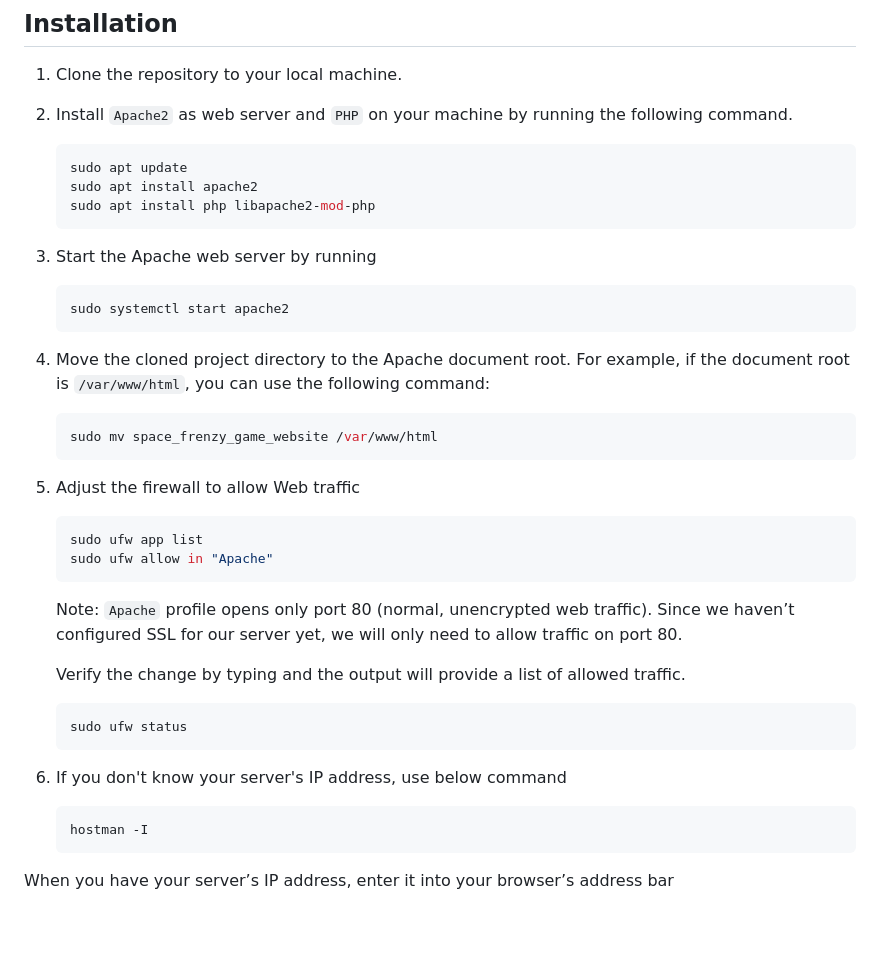
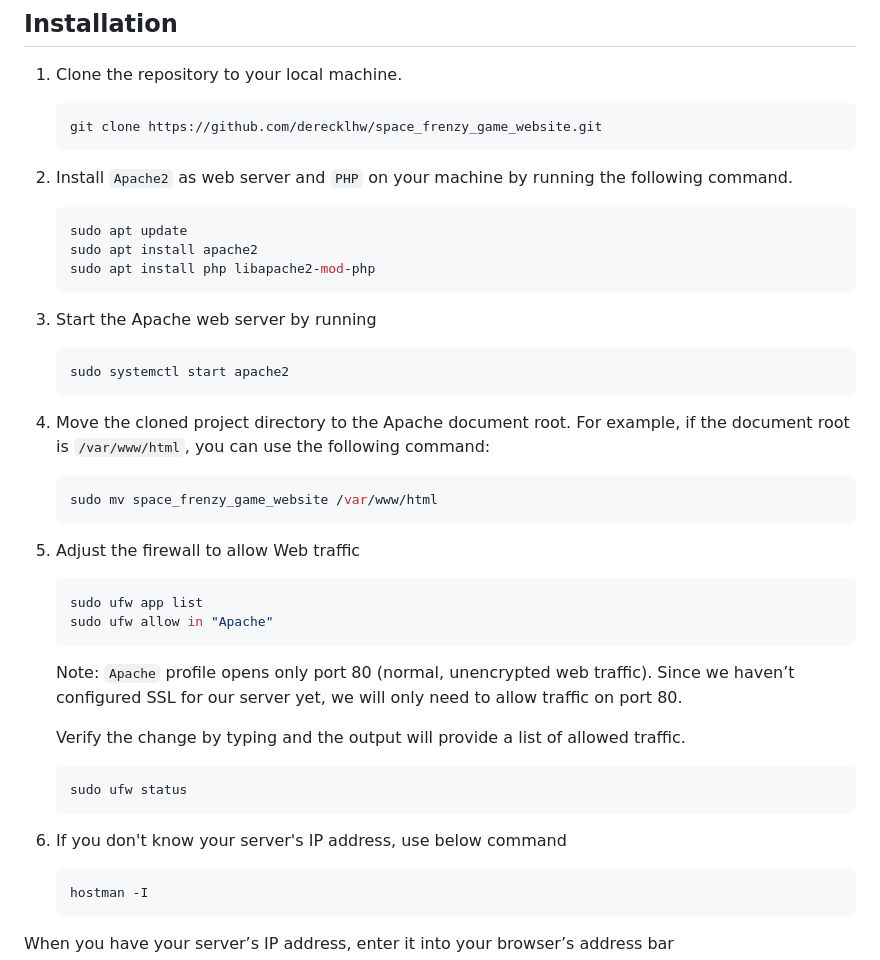
Before and after one commit to derecklhw/space_frenzy_game_website, a Markdown page: README.md, the part around the change. Drawn GitHub-style; blank space fills up the shorter version.

````diff
--- a/README.md
+++ b/README.md
@@ -11,7 +11,12 @@ This website has been developed on `Ubuntu 20.04`.
 ## Installation
 
 1. Clone the repository to your local machine.
-2. Install `Apache2` as web server and `PHP` on your machine by running the following command.
+
+   ```bash
+   git clone https://github.com/derecklhw/space_frenzy_game_website.git
+   ```
+
+3. Install `Apache2` as web server and `PHP` on your machine by running the following command.
 
     ```bash
     sudo apt update
@@ -19,19 +24,19 @@ This website has been developed on `Ubuntu 20.04`.
     sudo apt install php libapache2-mod-php
     ```
 
-3. Start the Apache web server by running
+4. Start the Apache web server by running
 
     ```bash
     sudo systemctl start apache2
     ```
 
-4. Move the cloned project directory to the Apache document root. For example, if the document root is `/var/www/html`, you can use the following command:
+5. Move the cloned project directory to the Apache document root. For example, if the document root is `/var/www/html`, you can use the following command:
 
     ```bash
     sudo mv space_frenzy_game_website /var/www/html
     ```
 
-5. Adjust the firewall to allow Web traffic
+6. Adjust the firewall to allow Web traffic
 
     ```bash
     sudo ufw app list
@@ -46,7 +51,7 @@ This website has been developed on `Ubuntu 20.04`.
     sudo ufw status
     ```
 
-6. If you don't know your server's IP address, use below command
+7. If you don't know your server's IP address, use below command
 
     ```bash
     hostman -I
````
